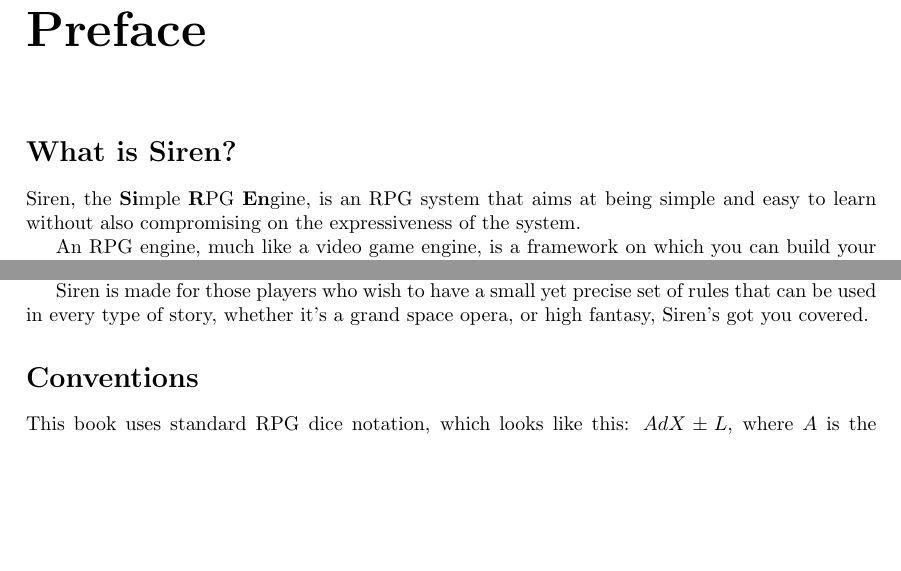
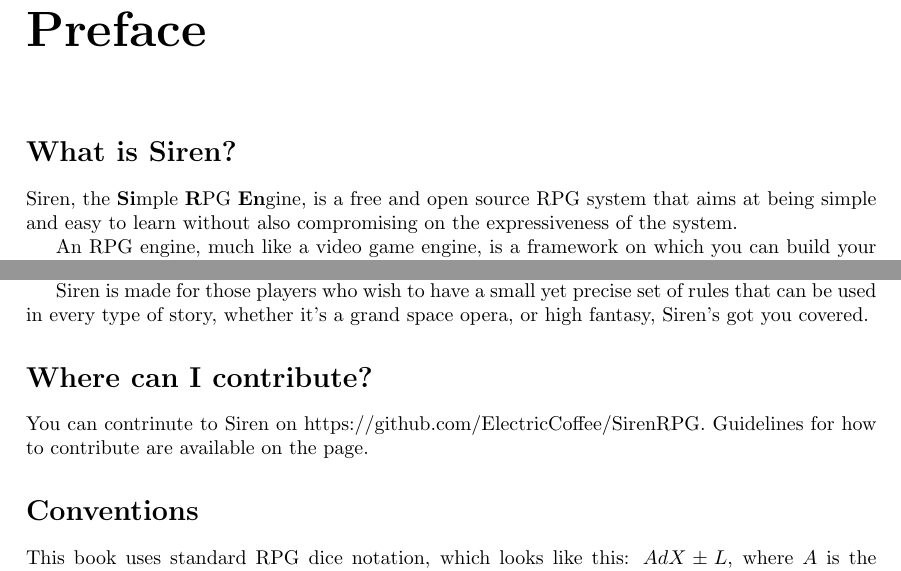
Before and after one commit to ElectricCoffee/SirenRPG, a LaTeX thesis (src/main.tex): two parts of page 3 of 40, joined at a grey line, cut so that both start at the same text, the shorter picture padded with empty space. Compiled offline with pdfLaTeX.

Commit message:
add contribution text

```diff
--- a/src/main.tex
+++ b/src/main.tex
@@ -11,7 +11,7 @@
 
 \chapter*{Preface}
 \section*{What is Siren?}
-Siren, the \textbf{Si}mple \textbf{R}PG \textbf{En}gine, is an RPG system that aims at being simple and easy to learn without also compromising on the expressiveness of the system.
+Siren, the \textbf{Si}mple \textbf{R}PG \textbf{En}gine, is a free and open source RPG system that aims at being simple and easy to learn without also compromising on the expressiveness of the system.
 
 An RPG engine, much like a video game engine, is a framework on which you can build your own system. If any of the rules in this seem like they don't \textit{quite} fit what you need, you're free to change them for your campaign
 
@@ -28,6 +28,10 @@
 While other systems have so few and vague, that a lot of playtime is spent arguing about which rules apply to a given situation.
 
 Siren is made for those players who wish to have a small yet precise set of rules that can be used in every type of story, whether it's a grand space opera, or high fantasy, Siren's got you covered.
+
+\section*{Where can I contribute?}
+You can contrinute to Siren on https://github.com/ElectricCoffee/SirenRPG.
+Guidelines for how to contribute are available on the page.
 
 \section*{Conventions}
 This book uses standard RPG dice notation, which looks like this: $AdX\pm L$, where $A$ is the number of dice, $X$ is the number of faces on the die, and $L$ is the value added or subtracted after the roll, so $3d6+8$ means roll three six-sided dice, and add 8 to the result.
```
